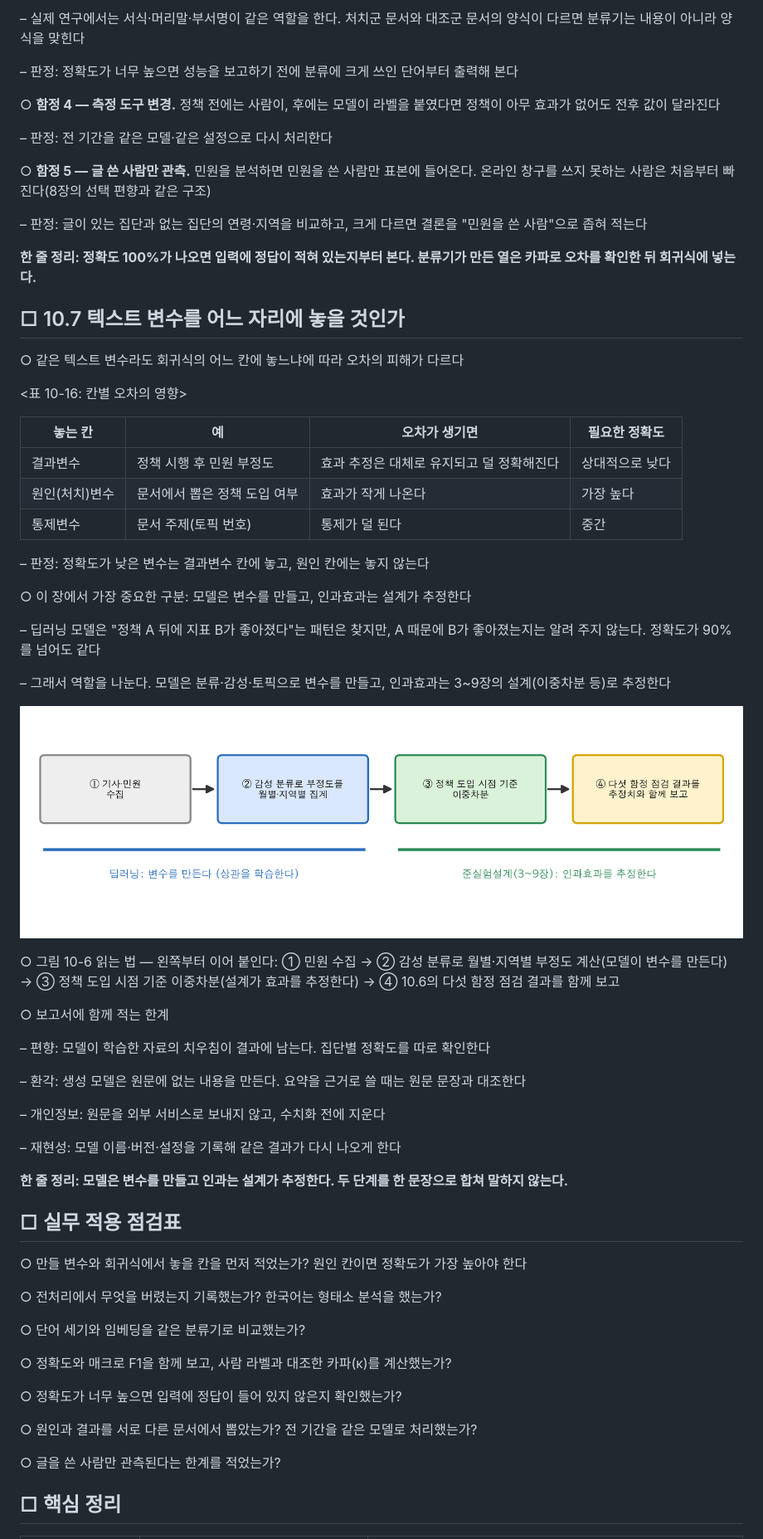
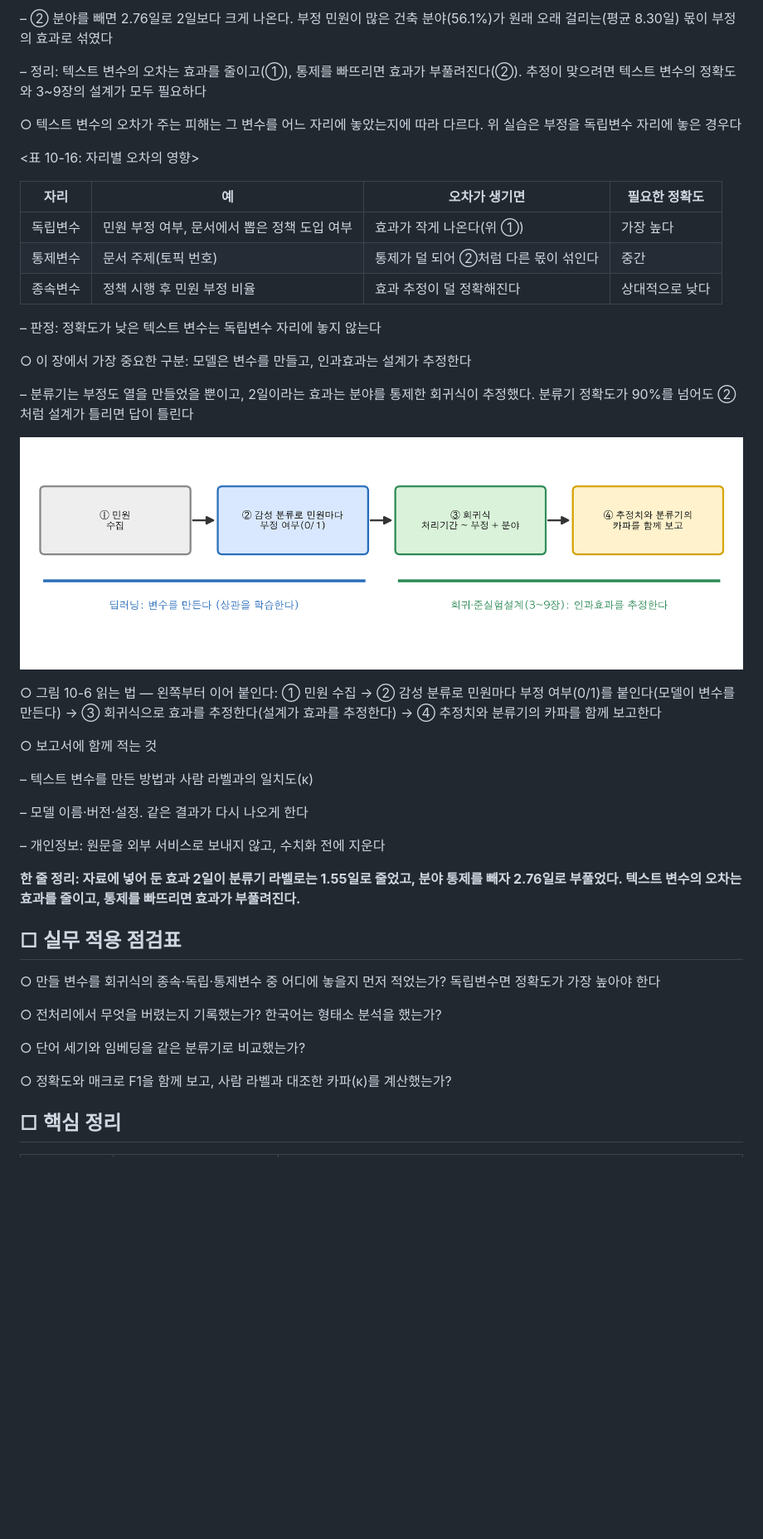
Before and after one commit to LeeSeogMin/causal, a Markdown page: lecture/ch10.md, the part around one of its changes. Shown at 83% size. GitHub-like rendering; pictures changed too: diagrams/10e-4.png; blank space fills up the shorter version.

```diff
--- a/lecture/ch10.md
+++ b/lecture/ch10.md
@@ -729,69 +786,47 @@ text = f"정부는 {np.random.choice(keywords)}를 통해 {category} 정책을
 
-– 실제 연구에서는 서식·머리말·부서명이 같은 역할을 한다. 처치군 문서와 대조군 문서의 양식이 다르면 분류기는 내용이 아니라 양식을 맞힌다
+– ② 분야를 빼면 2.76일로 2일보다 크게 나온다. 부정 민원이 많은 건축 분야(56.1%)가 원래 오래 걸리는(평균 8.30일) 몫이 부정의 효과로 섞였다
 
-– 판정: 정확도가 너무 높으면 성능을 보고하기 전에 분류에 크게 쓰인 단어부터 출력해 본다
+– 정리: 텍스트 변수의 오차는 효과를 줄이고(①), 통제를 빠뜨리면 효과가 부풀려진다(②). 추정이 맞으려면 텍스트 변수의 정확도와 3~9장의 설계가 모두 필요하다
 
-○ **함정 4 — 측정 도구 변경.** 정책 전에는 사람이, 후에는 모델이 라벨을 붙였다면 정책이 아무 효과가 없어도 전후 값이 달라진다
+○ 텍스트 변수의 오차가 주는 피해는 그 변수를 어느 자리에 놓았는지에 따라 다르다. 위 실습은 부정을 독립변수 자리에 놓은 경우다
 
-– 판정: 전 기간을 같은 모델·같은 설정으로 다시 처리한다
+<표 10-16: 자리별 오차의 영향>
 
-○ **함정 5 — 글 쓴 사람만 관측.** 민원을 분석하면 민원을 쓴 사람만 표본에 들어온다. 온라인 창구를 쓰지 못하는 사람은 처음부터 빠진다(8장의 선택 편향과 같은 구조)
+| 자리 | 예 | 오차가 생기면 | 필요한 정확도 |
+| --- | --- | --- | --- |
+| 독립변수 | 민원 부정 여부, 문서에서 뽑은 정책 도입 여부 | 효과가 작게 나온다(위 ①) | 가장 높다 |
+| 통제변수 | 문서 주제(토픽 번호) | 통제가 덜 되어 ②처럼 다른 몫이 섞인다 | 중간 |
+| 종속변수 | 정책 시행 후 민원 부정 비율 | 효과 추정이 덜 정확해진다 | 상대적으로 낮다 |
 
-– 판정: 글이 있는 집단과 없는 집단의 연령·지역을 비교하고, 크게 다르면 결론을 "민원을 쓴 사람"으로 좁혀 적는다
-
-**한 줄 정리: 정확도 100%가 나오면 입력에 정답이 적혀 있는지부터 본다. 분류기가 만든 열은 카파로 오차를 확인한 뒤 회귀식에 넣는다.**
-
-## □ 10.7 텍스트 변수를 어느 자리에 놓을 것인가
-
-○ 같은 텍스트 변수라도 회귀식의 어느 칸에 놓느냐에 따라 오차의 피해가 다르다
-
-<표 10-16: 칸별 오차의 영향>
-
-| 놓는 칸 | 예 | 오차가 생기면 | 필요한 정확도 |
-| --- | --- | --- | --- |
-| 결과변수 | 정책 시행 후 민원 부정도 | 효과 추정은 대체로 유지되고 덜 정확해진다 | 상대적으로 낮다 |
-| 원인(처치)변수 | 문서에서 뽑은 정책 도입 여부 | 효과가 작게 나온다 | 가장 높다 |
-| 통제변수 | 문서 주제(토픽 번호) | 통제가 덜 된다 | 중간 |
-
-– 판정: 정확도가 낮은 변수는 결과변수 칸에 놓고, 원인 칸에는 놓지 않는다
+– 판정: 정확도가 낮은 텍스트 변수는 독립변수 자리에 놓지 않는다
 
 ○ 이 장에서 가장 중요한 구분: 모델은 변수를 만들고, 인과효과는 설계가 추정한다
 
-– 딥러닝 모델은 "정책 A 뒤에 지표 B가 좋아졌다"는 패턴은 찾지만, A 때문에 B가 좋아졌는지는 알려 주지 않는다. 정확도가 90%를 넘어도 같다
-
-– 그래서 역할을 나눈다. 모델은 분류·감성·토픽으로 변수를 만들고, 인과효과는 3~9장의 설계(이중차분 등)로 추정한다
+– 분류기는 부정도 열을 만들었을 뿐이고, 2일이라는 효과는 분야를 통제한 회귀식이 추정했다. 분류기 정확도가 90%를 넘어도 ②처럼 설계가 틀리면 답이 틀린다
 
 ![그림 10-6. 딥러닝과 준실험설계의 역할 분담](../diagrams/10e-4.png)
 
-○ 그림 10-6 읽는 법 — 왼쪽부터 이어 붙인다: ① 민원 수집 → ② 감성 분류로 월별·지역별 부정도 계산(모델이 변수를 만든다) → ③ 정책 도입 시점 기준 이중차분(설계가 효과를 추정한다) → ④ 10.6의 다섯 함정 점검 결과를 함께 보고
+○ 그림 10-6 읽는 법 — 왼쪽부터 이어 붙인다: ① 민원 수집 → ② 감성 분류로 민원마다 부정 여부(0/1)를 붙인다(모델이 변수를 만든다) → ③ 회귀식으로 효과를 추정한다(설계가 효과를 추정한다) → ④ 추정치와 분류기의 카파를 함께 보고한다
 
-○ 보고서에 함께 적는 한계
+○ 보고서에 함께 적는 것
 
-– 편향: 모델이 학습한 자료의 치우침이 결과에 남는다. 집단별 정확도를 따로 확인한다
+– 텍스트 변수를 만든 방법과 사람 라벨과의 일치도(κ)
 
-– 환각: 생성 모델은 원문에 없는 내용을 만든다. 요약을 근거로 쓸 때는 원문 문장과 대조한다
+– 모델 이름·버전·설정. 같은 결과가 다시 나오게 한다
 
 – 개인정보: 원문을 외부 서비스로 보내지 않고, 수치화 전에 지운다
 
-– 재현성: 모델 이름·버전·설정을 기록해 같은 결과가 다시 나오게 한다
-
-**한 줄 정리: 모델은 변수를 만들고 인과는 설계가 추정한다. 두 단계를 한 문장으로 합쳐 말하지 않는다.**
+**한 줄 정리: 자료에 넣어 둔 효과 2일이 분류기 라벨로는 1.55일로 줄었고, 분야 통제를 빼자 2.76일로 부풀었다. 텍스트 변수의 오차는 효과를 줄이고, 통제를 빠뜨리면 효과가 부풀려진다.**
 
 ## □ 실무 적용 점검표
 
-○ 만들 변수와 회귀식에서 놓을 칸을 먼저 적었는가? 원인 칸이면 정확도가 가장 높아야 한다
+○ 만들 변수를 회귀식의 종속·독립·통제변수 중 어디에 놓을지 먼저 적었는가? 독립변수면 정확도가 가장 높아야 한다
 
 ○ 전처리에서 무엇을 버렸는지 기록했는가? 한국어는 형태소 분석을 했는가?
 
 ○ 단어 세기와 임베딩을 같은 분류기로 비교했는가?
 
 ○ 정확도와 매크로 F1을 함께 보고, 사람 라벨과 대조한 카파(κ)를 계산했는가?
-
-○ 정확도가 너무 높으면 입력에 정답이 들어 있지 않은지 확인했는가?
-
-○ 원인과 결과를 서로 다른 문서에서 뽑았는가? 전 기간을 같은 모델로 처리했는가?
-
-○ 글을 쓴 사람만 관측된다는 한계를 적었는가?
 
 ## □ 핵심 정리
 
```
Also changed, not shown: other parts of lecture/ch10.md (+130 -75 lines), diagrams/10-bertopic-topics-over-time.png, 8 other files.
